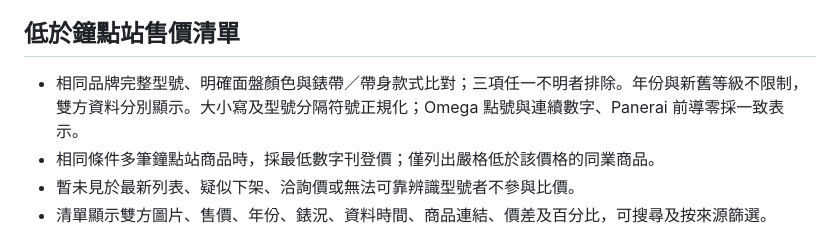
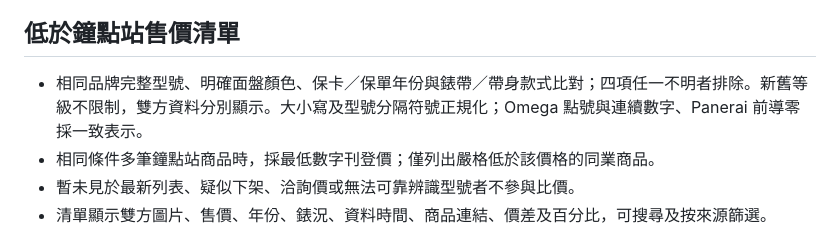
Before and after one commit to hourstack2020-ctrl/watch-monitor, a Markdown page: README.md, the part around the change. Rendered like a GitHub page.

Commit message:
Require matching model, dial color, card year and strap for lower-price list

```diff
--- a/README.md
+++ b/README.md
@@ -39,7 +39,7 @@
 - 站點改版、存取限制與分頁變化可能造成缺漏；不要繞過驗證碼或存取限制。
 
 ## 低於鐘點站售價清單
-- 相同品牌完整型號、明確面盤顏色與錶帶／帶身款式比對；三項任一不明者排除。年份與新舊等級不限制，雙方資料分別顯示。大小寫及型號分隔符號正規化；Omega 點號與連續數字、Panerai 前導零採一致表示。
+- 相同品牌完整型號、明確面盤顏色、保卡／保單年份與錶帶／帶身款式比對；四項任一不明者排除。新舊等級不限制，雙方資料分別顯示。大小寫及型號分隔符號正規化；Omega 點號與連續數字、Panerai 前導零採一致表示。
 - 相同條件多筆鐘點站商品時，採最低數字刊登價；僅列出嚴格低於該價格的同業商品。
 - 暫未見於最新列表、疑似下架、洽詢價或無法可靠辨識型號者不參與比價。
 - 清單顯示雙方圖片、售價、年份、錶況、資料時間、商品連結、價差及百分比，可搜尋及按來源篩選。
```
